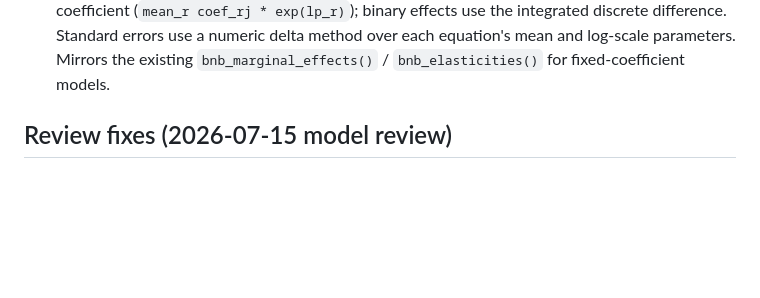
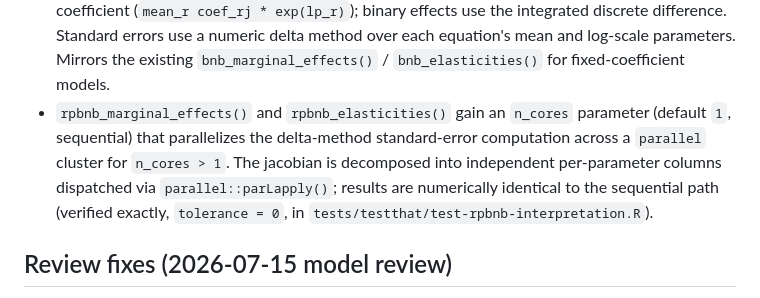
Before and after one commit to wonstran/rpbnb, a Markdown page: NEWS.md, the part around the change. GitHub-like rendering; blank space fills up the shorter version.

Commit message:
docs: NEWS entry for RP interpretation multithreading

```diff
--- a/NEWS.md
+++ b/NEWS.md
@@ -13,6 +13,13 @@
   difference. Standard errors use a numeric delta method over each equation's
   mean and log-scale parameters. Mirrors the existing `bnb_marginal_effects()` /
   `bnb_elasticities()` for fixed-coefficient models.
+* `rpbnb_marginal_effects()` and `rpbnb_elasticities()` gain an `n_cores`
+  parameter (default `1`, sequential) that parallelizes the delta-method
+  standard-error computation across a `parallel` cluster for `n_cores > 1`.
+  The jacobian is decomposed into independent per-parameter columns dispatched
+  via `parallel::parLapply()`; results are numerically identical to the
+  sequential path (verified exactly, `tolerance = 0`, in
+  `tests/testthat/test-rpbnb-interpretation.R`).
 
 ## Review fixes (2026-07-15 model review)
 
```
